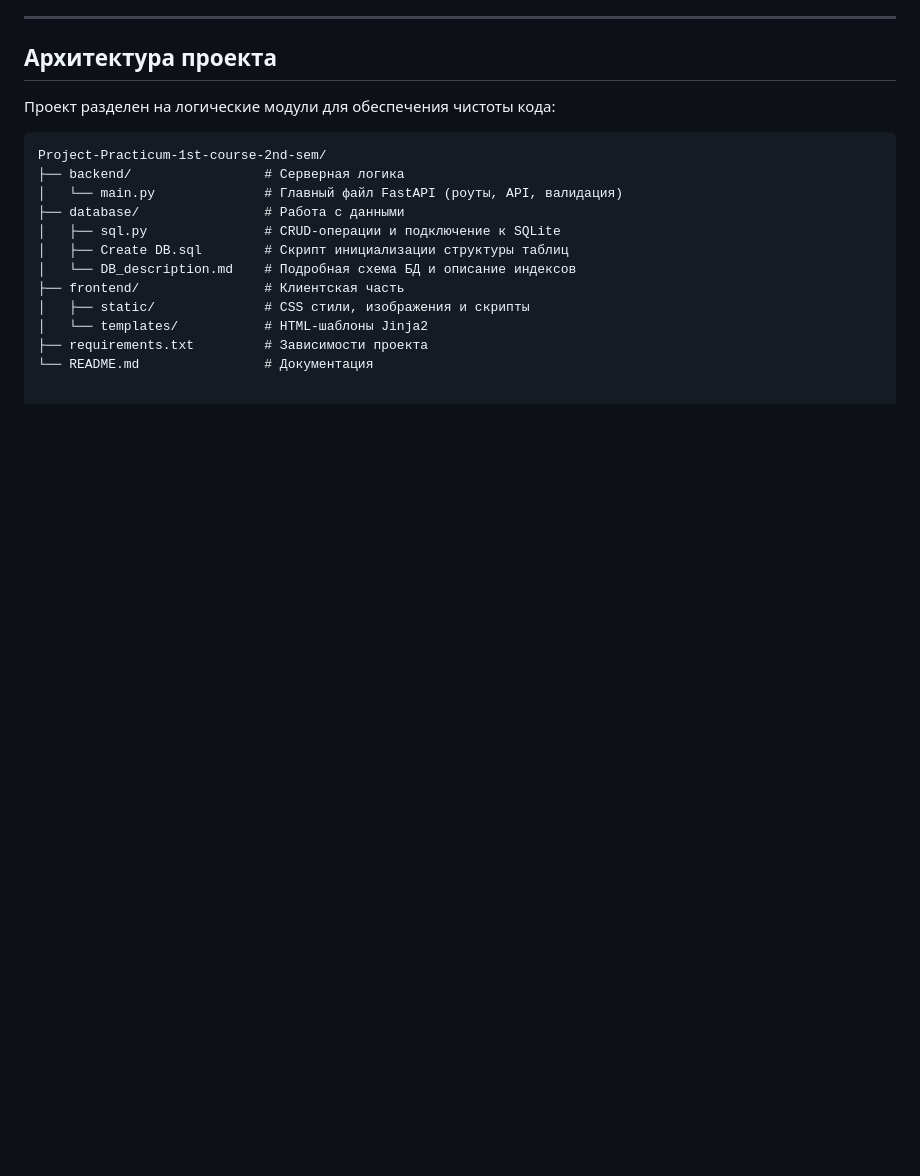
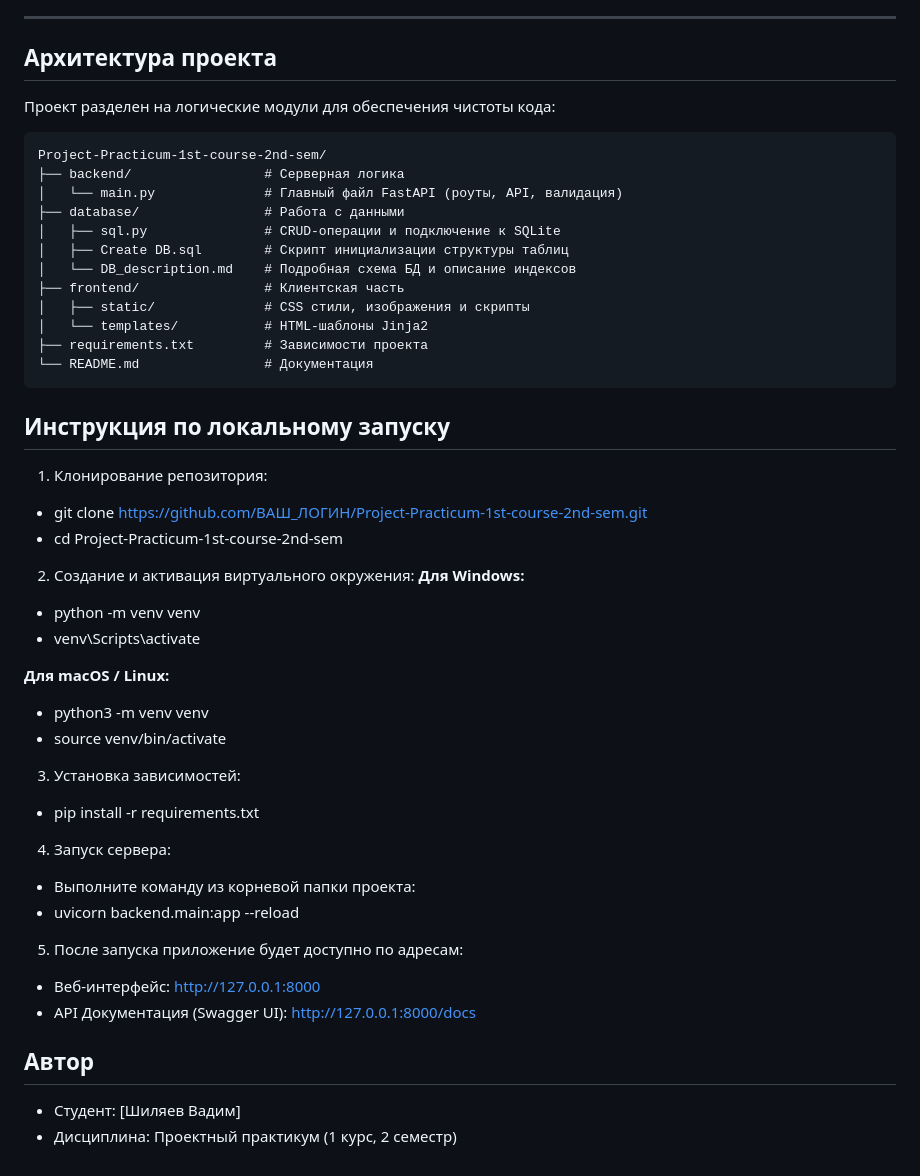
Before and after one commit to Vampir4ik57/Project-Practicum-1st-course-2nd-sem, a Markdown page: README.md, the part around the change. Drawn GitHub-style; blank space fills up the shorter version.

````diff
--- a/README.md
+++ b/README.md
@@ -41,3 +41,31 @@ Project-Practicum-1st-course-2nd-sem/
 │   └── templates/           # HTML-шаблоны Jinja2
 ├── requirements.txt         # Зависимости проекта
 └── README.md                # Документация
+```
+## Инструкция по локальному запуску
+1. Клонирование репозитория:
+* git clone [https://github.com/ВАШ_ЛОГИН/Project-Practicum-1st-course-2nd-sem.git](https://github.com/ВАШ_ЛОГИН/Project-Practicum-1st-course-2nd-sem.git)
+* cd Project-Practicum-1st-course-2nd-sem
+2. Создание и активация виртуального окружения:
+**Для Windows:**
+* python -m venv venv
+* venv\Scripts\activate
+
+**Для macOS / Linux:**
+* python3 -m venv venv
+* source venv/bin/activate
+
+3. Установка зависимостей:
+* pip install -r requirements.txt
+
+4. Запуск сервера:
+* Выполните команду из корневой папки проекта:
+* uvicorn backend.main:app --reload
+
+5. После запуска приложение будет доступно по адресам:
+ * Веб-интерфейс: http://127.0.0.1:8000
+ * API Документация (Swagger UI): http://127.0.0.1:8000/docs
+
+## Автор
+* Студент: [Шиляев Вадим]
+* Дисциплина: Проектный практикум (1 курс, 2 семестр)
````
